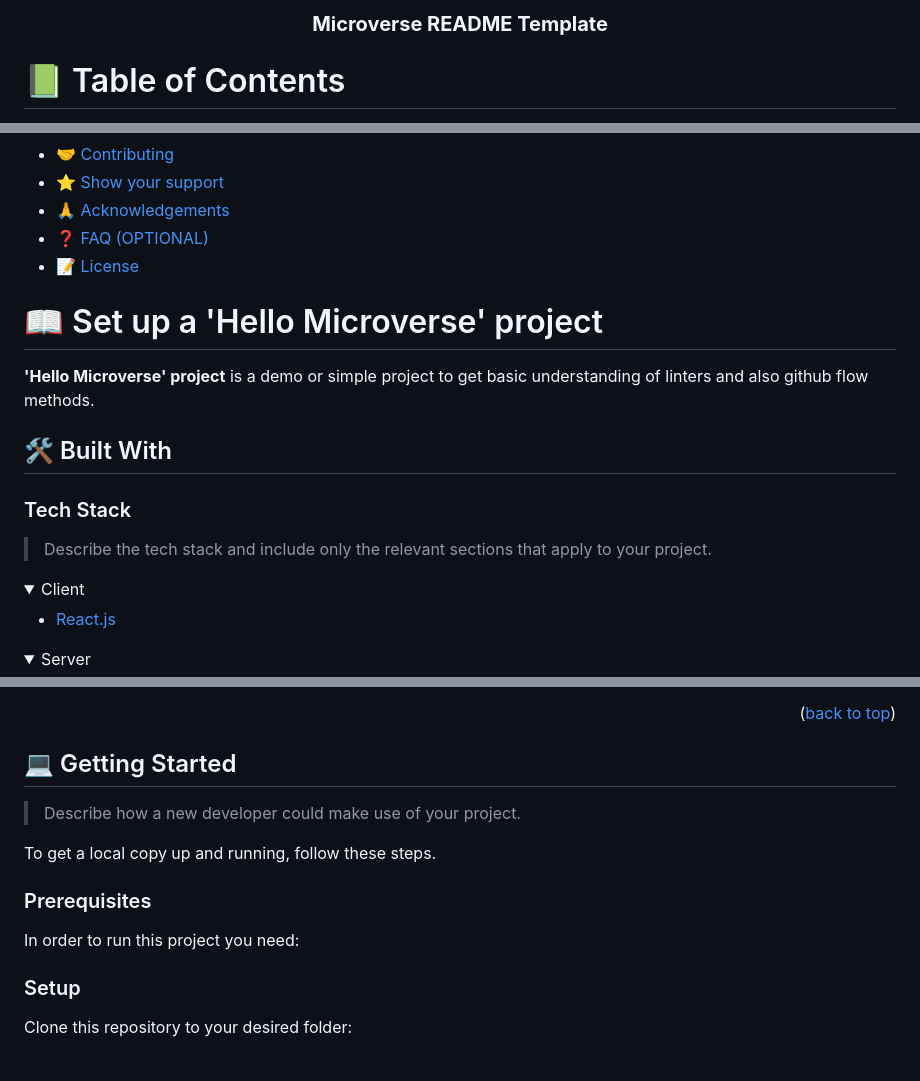
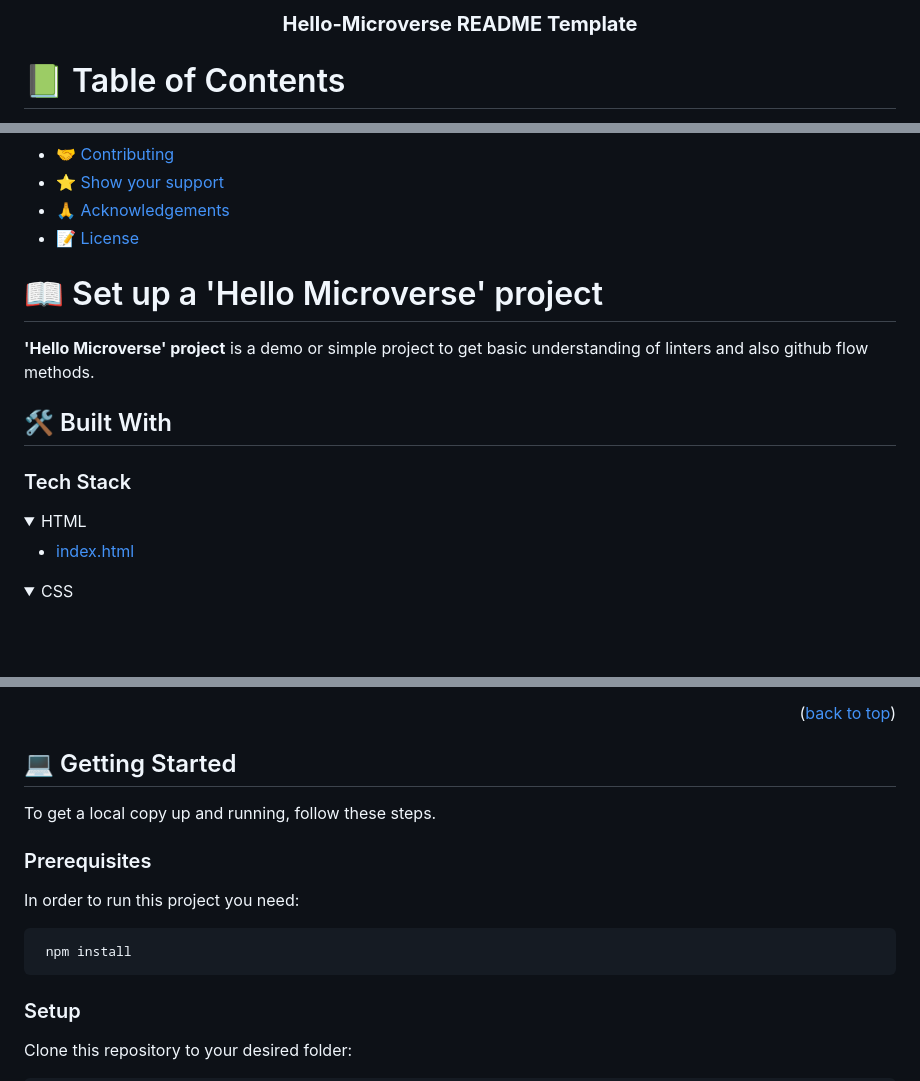
Before and after one commit to Fentahunn/Hello-microverse, a Markdown page: README.md, 3 parts joined by grey strips. Drawn GitHub-style; folded sections open; blank space fills up the shorter version.

`````diff
--- a/README.md
+++ b/README.md
@@ -1,35 +1,10 @@
 <a name="readme-top"></a>
-
-<!--
-HOW TO USE:
-This is an example of how you may give instructions on setting up your project locally.
-
-Modify this file to match your project and remove sections that don't apply.
-
-REQUIRED SECTIONS:
-- Table of Contents
-- About the Project
-  - Built With
-  - Live Demo
-- Getting Started
-- Authors
-- Future Features
-- Contributing
-- Show your support
-- Acknowledgements
-- License
-
-OPTIONAL SECTIONS:
-- FAQ
-
-After you're finished please remove all the comments and instructions!
--->
 
 <div align="center">
   <!-- You are encouraged to replace this logo with your own! Otherwise you can also remove it. -->
   <br/>
 
-  <h3><b>Microverse README Template</b></h3>
+  <h3><b>Hello-Microverse README Template</b></h3>
 
 </div>
 
@@ -54,13 +29,11 @@ After you're finished please remove all the comments and instructions!
 - [🤝 Contributing](#contributing)
 - [⭐️ Show your support](#support)
 - [🙏 Acknowledgements](#acknowledgements)
-- [❓ FAQ (OPTIONAL)](#faq)
 - [📝 License](#license)
 
 <!-- PROJECT DESCRIPTION -->
 
 # 📖 Set up a 'Hello Microverse' project <a name="about-project"></a>
-
 
 **'Hello Microverse' project** is a demo or simple project to get basic understanding of linters and also github flow methods.
 
@@ -68,15 +41,13 @@ After you're finished please remove all the comments and instructions!
 
 ### Tech Stack <a name="tech-stack"></a>
 
-> Describe the tech stack and include only the relevant sections that apply to your project.
-
 <details>
-  <summary>Client</summary>
+  <summary>HTML</summary>
   <ul>
-    <li><a href="https://reactjs.org/">React.js</a></li>
+    <li><a href="https://developer.mozilla.org/en-US/docs/Web/HTML">index.html</a></li>
   </ul>
 </details>
 
 <details>
-  <summary>Server</summary>
+  <summary>CSS</summary>
   <ul>
@@ -117,6 +72,4 @@ After you're finished please remove all the comments and instructions!
 ## 💻 Getting Started <a name="getting-started"></a>
-
-> Describe how a new developer could make use of your project.
 
 To get a local copy up and running, follow these steps.
 
@@ -124,20 +77,13 @@ To get a local copy up and running, follow these steps.
 
 In order to run this project you need:
 
-<!--
-Example command:
-
 ```sh
- gem install rails
+ npm install
 ```
- -->
 
 ### Setup
 
 Clone this repository to your desired folder:
 
-<!--
-Example commands:
-
-```sh
+````sh
   cd my-folder
`````
Also changed, not shown: other parts of README.md (+16 -87 lines).
